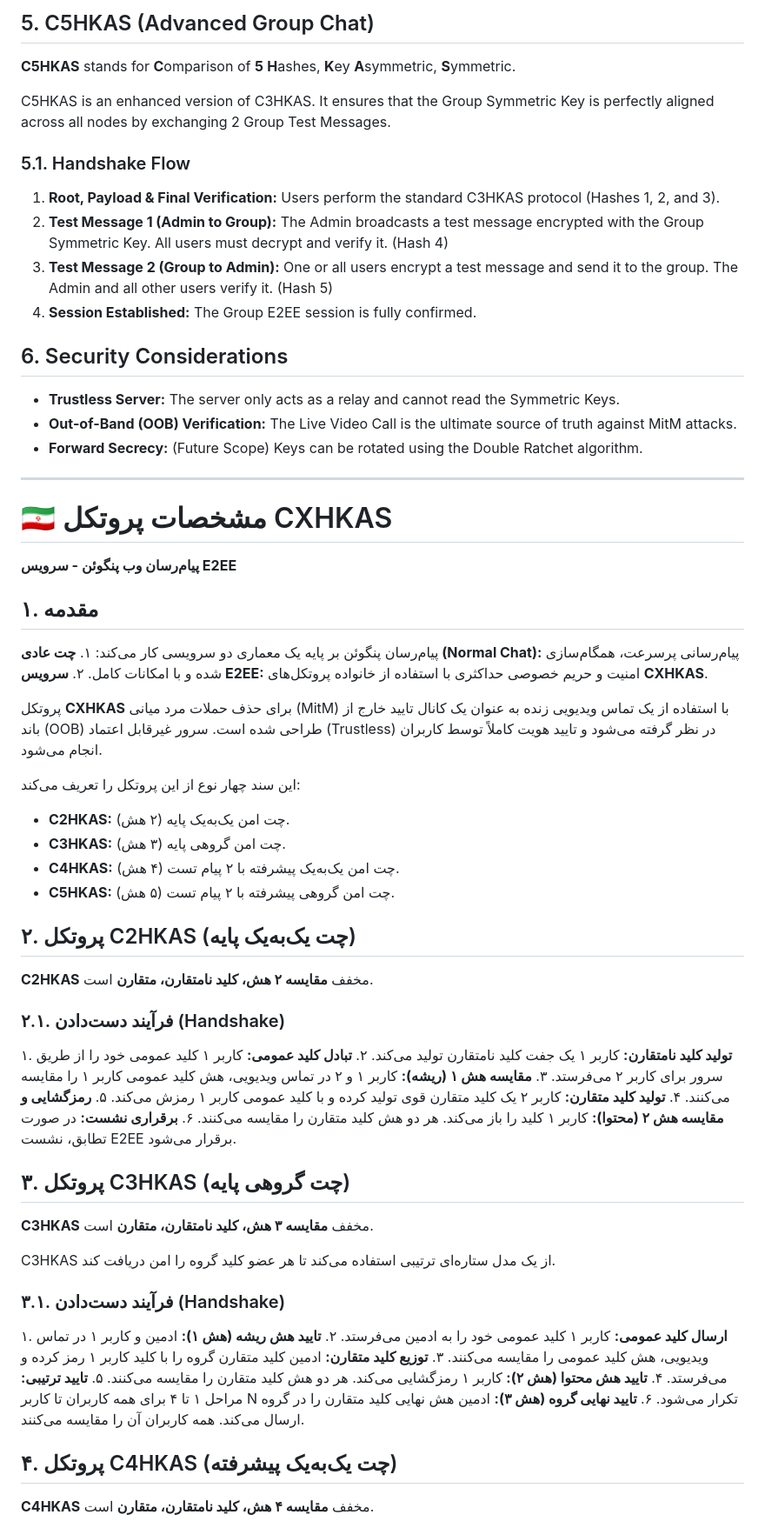
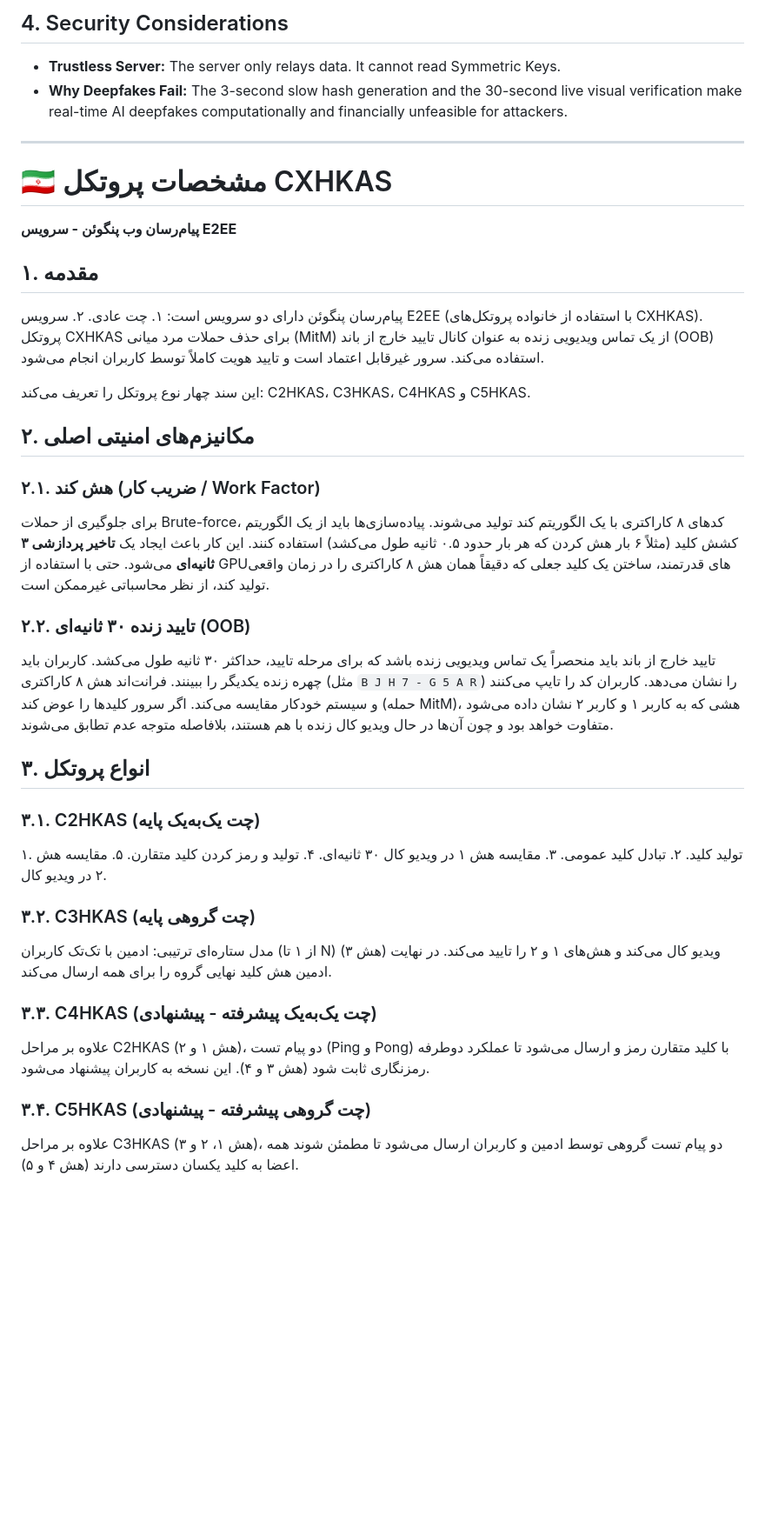
Before and after one commit to Penguin-Pn/web_message, a Markdown page: doc/v1.0.0/CXHKAS.md, the part around one of its changes. Shown at 87% size. GitHub-like rendering; blank space fills up the shorter version.

```diff
--- a/doc/v1.0.0/CXHKAS.md
+++ b/doc/v1.0.0/CXHKAS.md
@@ -55,19 +65,7 @@ C4HKAS is an enhanced version of C2HKAS. It includes a Challenge-Response mechan
 
-## 5. C5HKAS (Advanced Group Chat)
-**C5HKAS** stands for **C**omparison of **5** **H**ashes, **K**ey **A**symmetric, **S**ymmetric.
-
-C5HKAS is an enhanced version of C3HKAS. It ensures that the Group Symmetric Key is perfectly aligned across all nodes by exchanging 2 Group Test Messages.
-
-### 5.1. Handshake Flow
-1. **Root, Payload & Final Verification:** Users perform the standard C3HKAS protocol (Hashes 1, 2, and 3).
-2. **Test Message 1 (Admin to Group):** The Admin broadcasts a test message encrypted with the Group Symmetric Key. All users must decrypt and verify it. (Hash 4)
-3. **Test Message 2 (Group to Admin):** One or all users encrypt a test message and send it to the group. The Admin and all other users verify it. (Hash 5)
-4. **Session Established:** The Group E2EE session is fully confirmed.
-
-## 6. Security Considerations
-- **Trustless Server:** The server only acts as a relay and cannot read the Symmetric Keys.
-- **Out-of-Band (OOB) Verification:** The Live Video Call is the ultimate source of truth against MitM attacks.
-- **Forward Secrecy:** (Future Scope) Keys can be rotated using the Double Ratchet algorithm.
+## 4. Security Considerations
+- **Trustless Server:** The server only relays data. It cannot read Symmetric Keys.
+- **Why Deepfakes Fail:** The 3-second slow hash generation and the 30-second live visual verification make real-time AI deepfakes computationally and financially unfeasible for attackers.
 
 ---
 
@@ -75,42 +73,29 @@ C5HKAS is an enhanced version of C3HKAS. It ensures that the Group Symmetric Key
 **پیام‌رسان وب پنگوئن - سرویس E2EE**
 
 ## ۱. مقدمه
-پیام‌رسان پنگوئن بر پایه یک معماری دو سرویسی کار می‌کند:
-۱. **چت عادی (Normal Chat):** پیام‌رسانی پرسرعت، همگام‌سازی شده و با امکانات کامل.
-۲. **سرویس E2EE:** امنیت و حریم خصوصی حداکثری با استفاده از خانواده پروتکل‌های **CXHKAS**.
+پیام‌رسان پنگوئن دارای دو سرویس است: ۱. چت عادی. ۲. سرویس E2EE (با استفاده از خانواده پروتکل‌های CXHKAS).
+پروتکل CXHKAS برای حذف حملات مرد میانی (MitM) از یک تماس ویدیویی زنده به عنوان کانال تایید خارج از باند (OOB) استفاده می‌کند. سرور غیرقابل اعتماد است و تایید هویت کاملاً توسط کاربران انجام می‌شود.
 
-پروتکل **CXHKAS** برای حذف حملات مرد میانی (MitM) با استفاده از یک تماس ویدیویی زنده به عنوان یک کانال تایید خارج از باند (OOB) طراحی شده است. سرور غیرقابل اعتماد (Trustless) در نظر گرفته می‌شود و تایید هویت کاملاً توسط کاربران انجام می‌شود.
+این سند چهار نوع پروتکل را تعریف می‌کند: C2HKAS، C3HKAS، C4HKAS و C5HKAS.
 
-این سند چهار نوع از این پروتکل را تعریف می‌کند:
-- **C2HKAS:** چت امن یک‌به‌یک پایه (۲ هش).
-- **C3HKAS:** چت امن گروهی پایه (۳ هش).
-- **C4HKAS:** چت امن یک‌به‌یک پیشرفته با ۲ پیام تست (۴ هش).
-- **C5HKAS:** چت امن گروهی پیشرفته با ۲ پیام تست (۵ هش).
+## ۲. مکانیزم‌های امنیتی اصلی
 
-## ۲. پروتکل C2HKAS (چت یک‌به‌یک پایه)
-**C2HKAS** مخفف **مقایسه ۲ هش، کلید نامتقارن، متقارن** است.
+### ۲.۱. هش کند (ضریب کار / Work Factor)
+برای جلوگیری از حملات Brute-force، کدهای ۸ کاراکتری با یک الگوریتم کند تولید می‌شوند. پیاده‌سازی‌ها باید از یک الگوریتم کشش کلید (مثلاً ۶ بار هش کردن که هر بار حدود ۰.۵ ثانیه طول می‌کشد) استفاده کنند. این کار باعث ایجاد یک **تاخیر پردازشی ۳ ثانیه‌ای** می‌شود. حتی با استفاده از GPUهای قدرتمند، ساختن یک کلید جعلی که دقیقاً همان هش ۸ کاراکتری را در زمان واقعی تولید کند، از نظر محاسباتی غیرممکن است.
 
-### ۲.۱. فرآیند دست‌دادن (Handshake)
-۱. **تولید کلید نامتقارن:** کاربر ۱ یک جفت کلید نامتقارن تولید می‌کند.
-۲. **تبادل کلید عمومی:** کاربر ۱ کلید عمومی خود را از طریق سرور برای کاربر ۲ می‌فرستد.
-۳. **مقایسه هش ۱ (ریشه):** کاربر ۱ و ۲ در تماس ویدیویی، هش کلید عمومی کاربر ۱ را مقایسه می‌کنند.
-۴. **تولید کلید متقارن:** کاربر ۲ یک کلید متقارن قوی تولید کرده و با کلید عمومی کاربر ۱ رمزش می‌کند.
-۵. **رمزگشایی و مقایسه هش ۲ (محتوا):** کاربر ۱ کلید را باز می‌کند. هر دو هش کلید متقارن را مقایسه می‌کنند.
-۶. **برقراری نشست:** در صورت تطابق، نشست E2EE برقرار می‌شود.
+### ۲.۲. تایید زنده ۳۰ ثانیه‌ای (OOB)
+تایید خارج از باند باید منحصراً یک تماس ویدیویی زنده باشد که برای مرحله تایید، حداکثر ۳۰ ثانیه طول می‌کشد. کاربران باید چهره زنده یکدیگر را ببینند. فرانت‌اند هش ۸ کاراکتری (مثل `B J H 7 - G 5 A R`) را نشان می‌دهد. کاربران کد را تایپ می‌کنند و سیستم خودکار مقایسه می‌کند. اگر سرور کلیدها را عوض کند (حمله MitM)، هشی که به کاربر ۱ و کاربر ۲ نشان داده می‌شود متفاوت خواهد بود و چون آن‌ها در حال ویدیو کال زنده با هم هستند، بلافاصله متوجه عدم تطابق می‌شوند.
 
-## ۳. پروتکل C3HKAS (چت گروهی پایه)
-**C3HKAS** مخفف **مقایسه ۳ هش، کلید نامتقارن، متقارن** است.
+## ۳. انواع پروتکل
+### ۳.۱. C2HKAS (چت یک‌به‌یک پایه)
+۱. تولید کلید. ۲. تبادل کلید عمومی. ۳. مقایسه هش ۱ در ویدیو کال ۳۰ ثانیه‌ای. ۴. تولید و رمز کردن کلید متقارن. ۵. مقایسه هش ۲ در ویدیو کال.
 
-C3HKAS از یک مدل ستاره‌ای ترتیبی استفاده می‌کند تا هر عضو کلید گروه را امن دریافت کند.
+### ۳.۲. C3HKAS (چت گروهی پایه)
+مدل ستاره‌ای ترتیبی: ادمین با تک‌تک کاربران (از ۱ تا N) ویدیو کال می‌کند و هش‌های ۱ و ۲ را تایید می‌کند. در نهایت (هش ۳) ادمین هش کلید نهایی گروه را برای همه ارسال می‌کند.
 
-### ۳.۱. فرآیند دست‌دادن (Handshake)
-۱. **ارسال کلید عمومی:** کاربر ۱ کلید عمومی خود را به ادمین می‌فرستد.
-۲. **تایید هش ریشه (هش ۱):** ادمین و کاربر ۱ در تماس ویدیویی، هش کلید عمومی را مقایسه می‌کنند.
-۳. **توزیع کلید متقارن:** ادمین کلید متقارن گروه را با کلید کاربر ۱ رمز کرده و می‌فرستد.
-۴. **تایید هش محتوا (هش ۲):** کاربر ۱ رمزگشایی می‌کند. هر دو هش کلید متقارن را مقایسه می‌کنند.
-۵. **تایید ترتیبی:** مراحل ۱ تا ۴ برای همه کاربران تا کاربر N تکرار می‌شود.
-۶. **تایید نهایی گروه (هش ۳):** ادمین هش نهایی کلید متقارن را در گروه ارسال می‌کند. همه کاربران آن را مقایسه می‌کنند.
+### ۳.۳. C4HKAS (چت یک‌به‌یک پیشرفته - پیشنهادی)
+علاوه بر مراحل C2HKAS (هش ۱ و ۲)، دو پیام تست (Ping و Pong) با کلید متقارن رمز و ارسال می‌شود تا عملکرد دوطرفه رمزنگاری ثابت شود (هش ۳ و ۴). این نسخه به کاربران پیشنهاد می‌شود.
 
-## ۴. پروتکل C4HKAS (چت یک‌به‌یک پیشرفته)
-**C4HKAS** مخفف **مقایسه ۴ هش، کلید نامتقارن، متقارن** است.
+### ۳.۴. C5HKAS (چت گروهی پیشرفته - پیشنهادی)
+علاوه بر مراحل C3HKAS (هش ۱، ۲ و ۳)، دو پیام تست گروهی توسط ادمین و کاربران ارسال می‌شود تا مطمئن شوند همه اعضا به کلید یکسان دسترسی دارند (هش ۴ و ۵).
 
```
Also changed, not shown: other parts of doc/v1.0.0/CXHKAS.md (+161 -60 lines).
